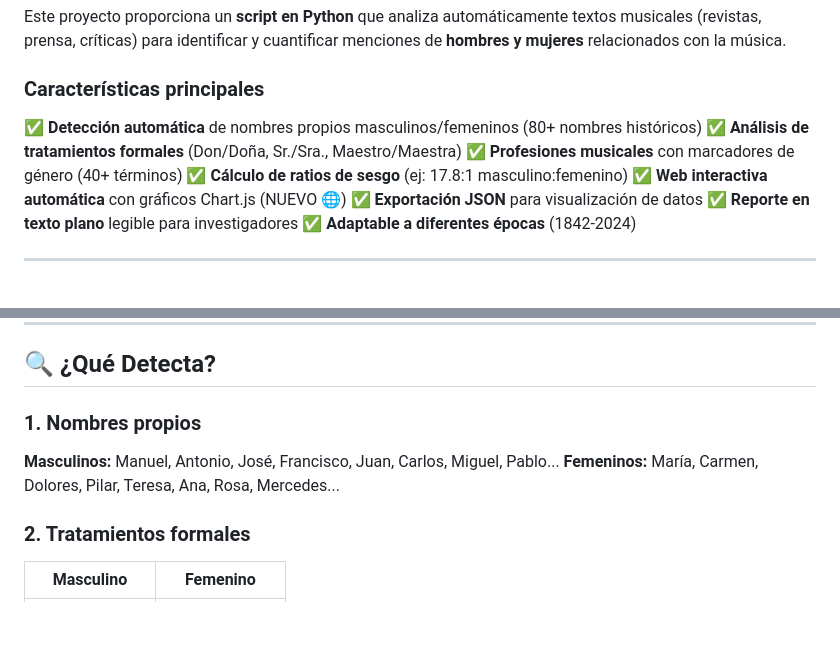
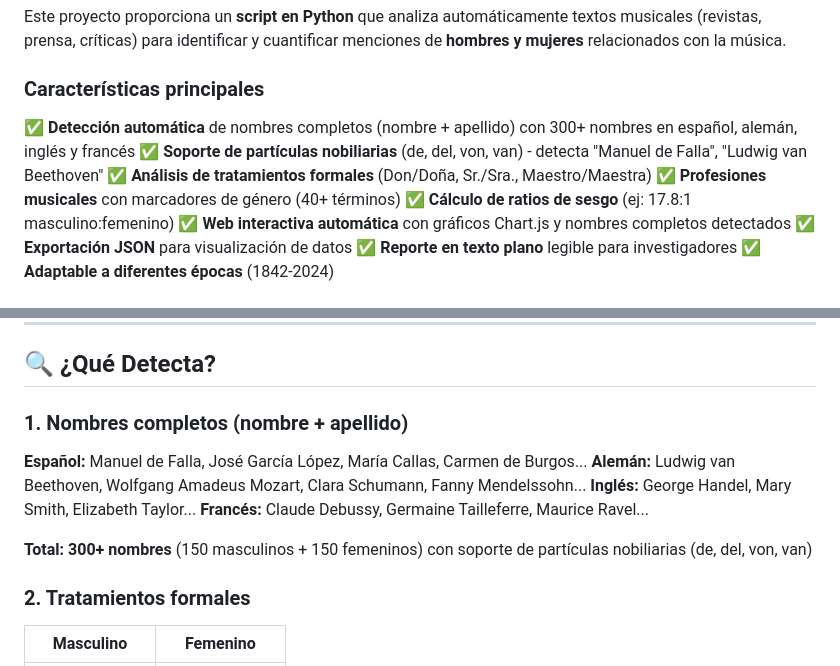
Before and after one commit to LeximusUSAL/detector-genero-musical, a Markdown page: README.md, 2 parts joined by grey strips. GitHub-like rendering; blank space fills up the shorter version.

Commit message:
Actualizar README con nuevas capacidades del detector
- Detección de nombres completos (300+ nombres)
- Soporte multiidioma (español, alemán, inglés, francés)
- Ejemplos de detección con partículas nobiliarias

🤖 Generated with [Claude Code](https://claude.com/claude-code)

Co-Authored-By: Claude <noreply@anthropic.com>

```diff
--- a/README.md
+++ b/README.md
@@ -13,11 +13,12 @@ Este proyecto proporciona un **script en Python** que analiza automáticamente t
 
 ### Características principales
 
-✅ **Detección automática** de nombres propios masculinos/femeninos (80+ nombres históricos)
+✅ **Detección automática** de nombres completos (nombre + apellido) con 300+ nombres en español, alemán, inglés y francés
+✅ **Soporte de partículas nobiliarias** (de, del, von, van) - detecta "Manuel de Falla", "Ludwig van Beethoven"
 ✅ **Análisis de tratamientos formales** (Don/Doña, Sr./Sra., Maestro/Maestra)
 ✅ **Profesiones musicales** con marcadores de género (40+ términos)
 ✅ **Cálculo de ratios de sesgo** (ej: 17.8:1 masculino:femenino)
-✅ **Web interactiva automática** con gráficos Chart.js (NUEVO 🌐)
+✅ **Web interactiva automática** con gráficos Chart.js y nombres completos detectados
 ✅ **Exportación JSON** para visualización de datos
 ✅ **Reporte en texto plano** legible para investigadores
 ✅ **Adaptable a diferentes épocas** (1842-2024)
@@ -155,10 +156,14 @@ start analisis_genero.html
 
 ## 🔍 ¿Qué Detecta?
 
-### 1. Nombres propios
+### 1. Nombres completos (nombre + apellido)
 
-**Masculinos:** Manuel, Antonio, José, Francisco, Juan, Carlos, Miguel, Pablo...
-**Femeninos:** María, Carmen, Dolores, Pilar, Teresa, Ana, Rosa, Mercedes...
+**Español:** Manuel de Falla, José García López, María Callas, Carmen de Burgos...
+**Alemán:** Ludwig van Beethoven, Wolfgang Amadeus Mozart, Clara Schumann, Fanny Mendelssohn...
+**Inglés:** George Handel, Mary Smith, Elizabeth Taylor...
+**Francés:** Claude Debussy, Germaine Tailleferre, Maurice Ravel...
+
+**Total: 300+ nombres** (150 masculinos + 150 femeninos) con soporte de partículas nobiliarias (de, del, von, van)
 
 ### 2. Tratamientos formales
 
```
